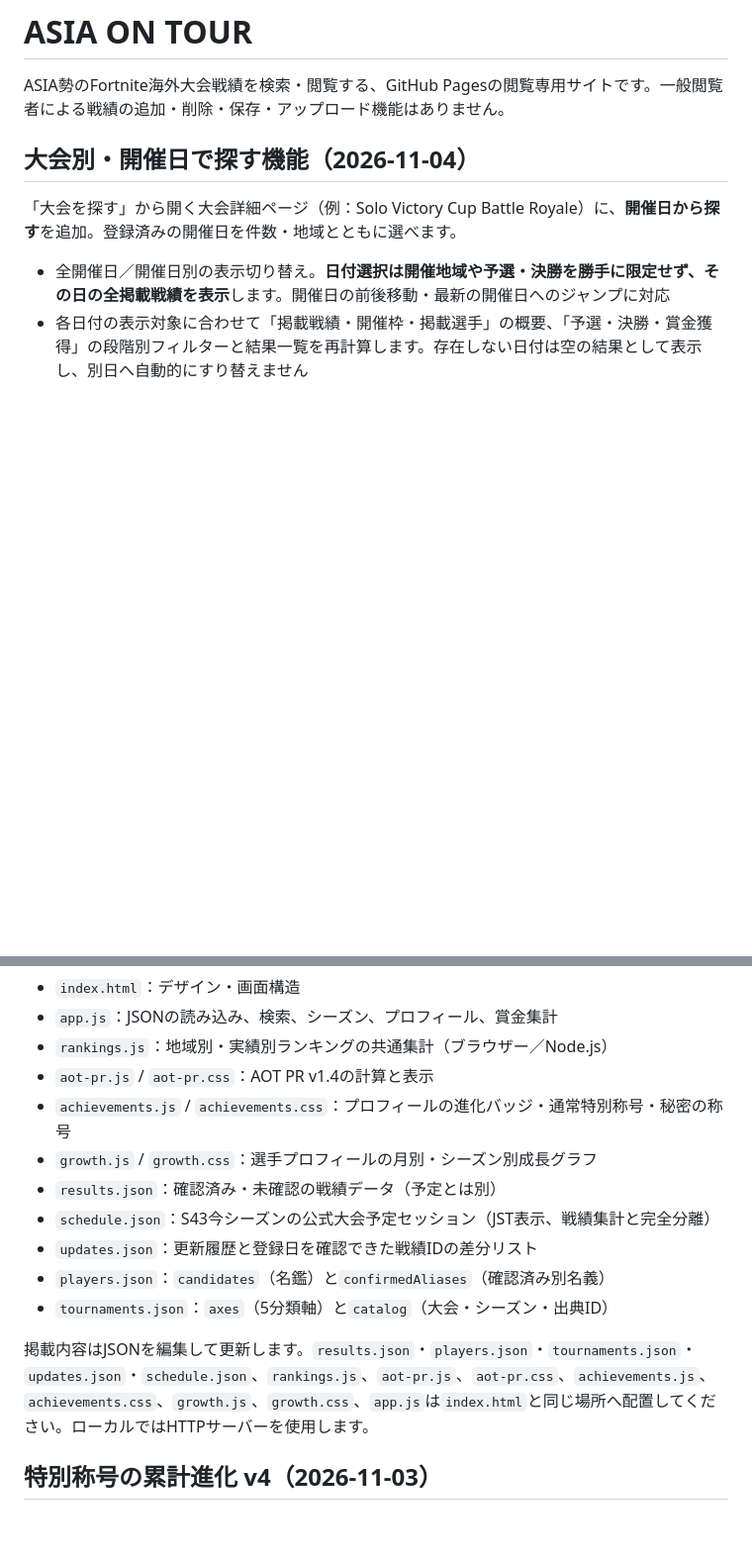
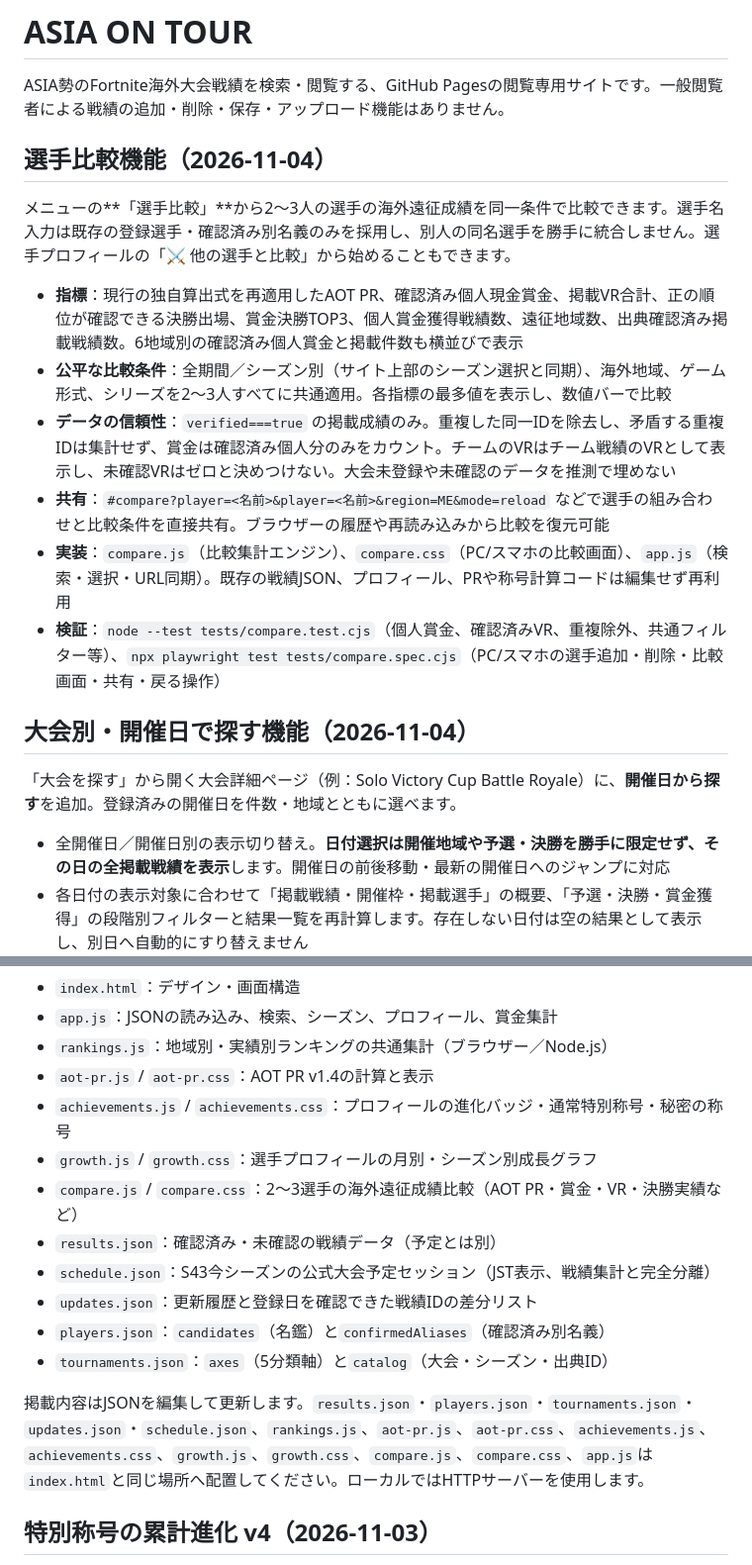
Before and after one commit to takezion62-hash/asia-on-tour, a Markdown page: README.md, 2 parts joined by grey strips. Shown at 99% size. Drawn GitHub-style; blank space fills up the shorter version.

Commit message:
docs: describe strict and shareable 2–3 player comparisons

```diff
--- a/README.md
+++ b/README.md
@@ -1,6 +1,17 @@
 # ASIA ON TOUR
 
 ASIA勢のFortnite海外大会戦績を検索・閲覧する、GitHub Pagesの閲覧専用サイトです。一般閲覧者による戦績の追加・削除・保存・アップロード機能はありません。
+
+## 選手比較機能（2026-11-04）
+
+メニューの**「選手比較」**から2〜3人の選手の海外遠征成績を同一条件で比較できます。選手名入力は既存の登録選手・確認済み別名義のみを採用し、別人の同名選手を勝手に統合しません。選手プロフィールの「⚔️ 他の選手と比較」から始めることもできます。
+
+- **指標**：現行の独自算出式を再適用したAOT PR、確認済み個人現金賞金、掲載VR合計、正の順位が確認できる決勝出場、賞金決勝TOP3、個人賞金獲得戦績数、遠征地域数、出典確認済み掲載戦績数。6地域別の確認済み個人賞金と掲載件数も横並びで表示
+- **公平な比較条件**：全期間／シーズン別（サイト上部のシーズン選択と同期）、海外地域、ゲーム形式、シリーズを2〜3人すべてに共通適用。各指標の最多値を表示し、数値バーで比較
+- **データの信頼性**：`verified===true` の掲載成績のみ。重複した同一IDを除去し、矛盾する重複IDは集計せず、賞金は確認済み個人分のみをカウント。チームのVRはチーム戦績のVRとして表示し、未確認VRはゼロと決めつけない。大会未登録や未確認のデータを推測で埋めない
+- **共有**：`#compare?player=<名前>&player=<名前>&region=ME&mode=reload` などで選手の組み合わせと比較条件を直接共有。ブラウザーの履歴や再読み込みから比較を復元可能
+- **実装**：`compare.js`（比較集計エンジン）、`compare.css`（PC/スマホの比較画面）、`app.js`（検索・選択・URL同期）。既存の戦績JSON、プロフィール、PRや称号計算コードは編集せず再利用
+- **検証**：`node --test tests/compare.test.cjs`（個人賞金、確認済みVR、重複除外、共通フィルター等）、`npx playwright test tests/compare.spec.cjs`（PC/スマホの選手追加・削除・比較画面・共有・戻る操作）
 
 ## 大会別・開催日で探す機能（2026-11-04）
 
@@ -49,13 +60,14 @@ ASIA勢のFortnite海外大会戦績を検索・閲覧する、GitHub Pagesの
 - `aot-pr.js` / `aot-pr.css`：AOT PR v1.4の計算と表示
 - `achievements.js` / `achievements.css`：プロフィールの進化バッジ・通常特別称号・秘密の称号
 - `growth.js` / `growth.css`：選手プロフィールの月別・シーズン別成長グラフ
+- `compare.js` / `compare.css`：2〜3選手の海外遠征成績比較（AOT PR・賞金・VR・決勝実績など）
 - `results.json`：確認済み・未確認の戦績データ（予定とは別）
 - `schedule.json`：S43今シーズンの公式大会予定セッション（JST表示、戦績集計と完全分離）
 - `updates.json`：更新履歴と登録日を確認できた戦績IDの差分リスト
 - `players.json`：`candidates`（名鑑）と`confirmedAliases`（確認済み別名義）
 - `tournaments.json`：`axes`（5分類軸）と`catalog`（大会・シーズン・出典ID）
 
-掲載内容はJSONを編集して更新します。`results.json`・`players.json`・`tournaments.json`・`updates.json`・`schedule.json`、`rankings.js`、`aot-pr.js`、`aot-pr.css`、`achievements.js`、`achievements.css`、`growth.js`、`growth.css`、`app.js`は`index.html`と同じ場所へ配置してください。ローカルではHTTPサーバーを使用します。
+掲載内容はJSONを編集して更新します。`results.json`・`players.json`・`tournaments.json`・`updates.json`・`schedule.json`、`rankings.js`、`aot-pr.js`、`aot-pr.css`、`achievements.js`、`achievements.css`、`growth.js`、`growth.css`、`compare.js`、`compare.css`、`app.js`は`index.html`と同じ場所へ配置してください。ローカルではHTTPサーバーを使用します。
 
 
 ## 特別称号の累計進化 v4（2026-11-03）
```
